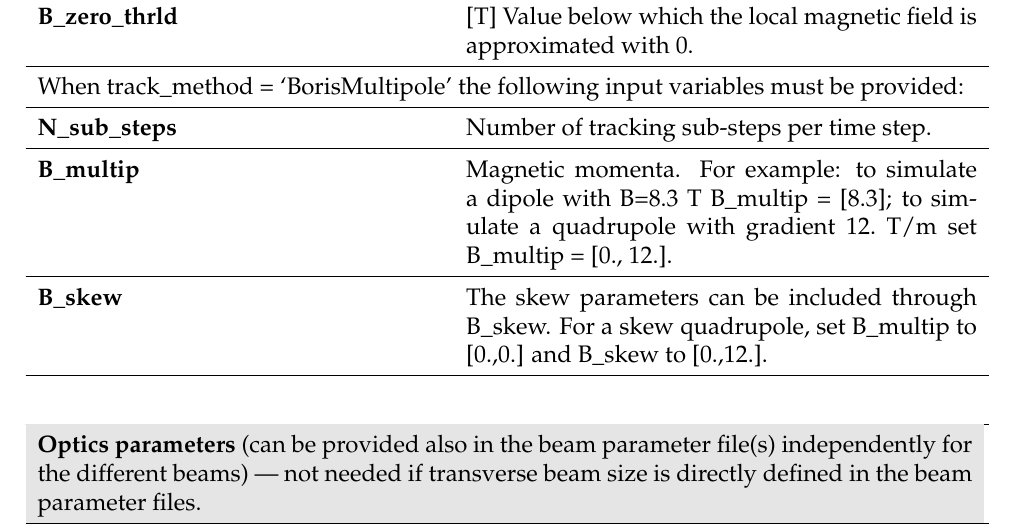
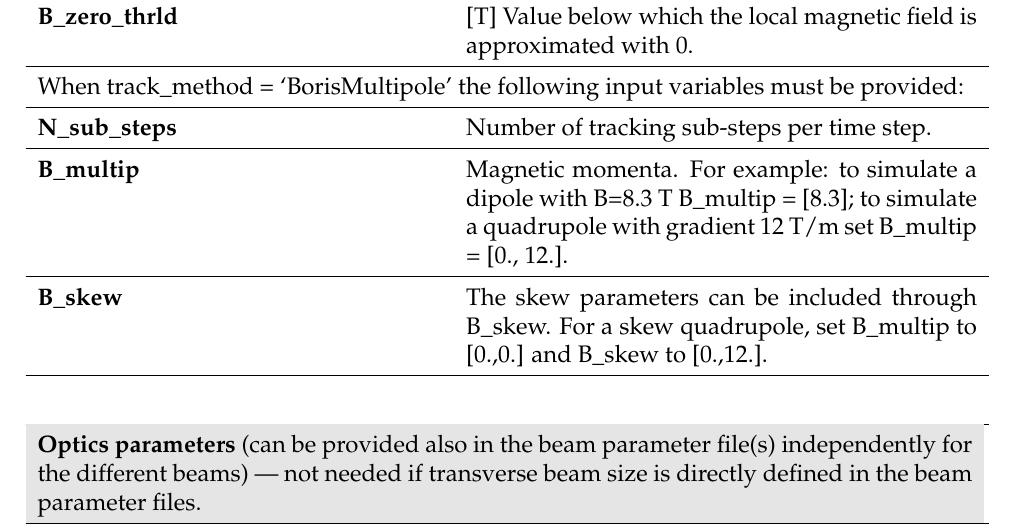
Before and after one commit to PyCOMPLETE/PyECLOUD, a LaTeX document (doc/reference/src/reference.tex): part of page 8 of 35, cut so that both start at the same text. Compiled offline with pdfLaTeX.

Commit message:
Minor modification to the reference man.

```diff
--- a/doc/reference/src/reference.tex
+++ b/doc/reference/src/reference.tex
@@ -316,7 +316,7 @@ Scaling factor applied to the magnetic field map.
 \\ \hline
 \multicolumn{2}{p{.97\textwidth}}{When track\_method = `BorisMultipole' the following input variables must be provided:}\\ \hline
 \textbf{N\_sub\_steps} & Number of tracking sub-steps per time step.\\ \hline
-\textbf{B\_multip} & Magnetic momenta. For example: to simulate a dipole with B=8.3~T B\_multip = [8.3]; to simulate a quadrupole with gradient 12.~T/m set  B\_multip = [0., 12.].\\ \hline
+\textbf{B\_multip} & Magnetic momenta. For example: to simulate a dipole with B=8.3~T B\_multip = [8.3]; to simulate a quadrupole with gradient 12~T/m set  B\_multip = [0., 12.].\\ \hline
     \textbf{B\_skew} & The skew parameters can be included through B\_skew. For a skew quadrupole, set B\_multip to [0.,0.] and B\_skew to [0.,12.].\\ \hline
 \end{longtable}
 
```
Also changed, not shown: doc/reference/reference.pdf, 1 other file.
